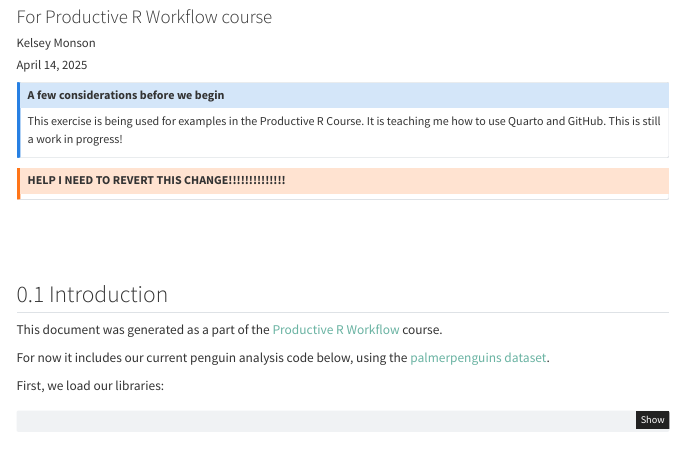
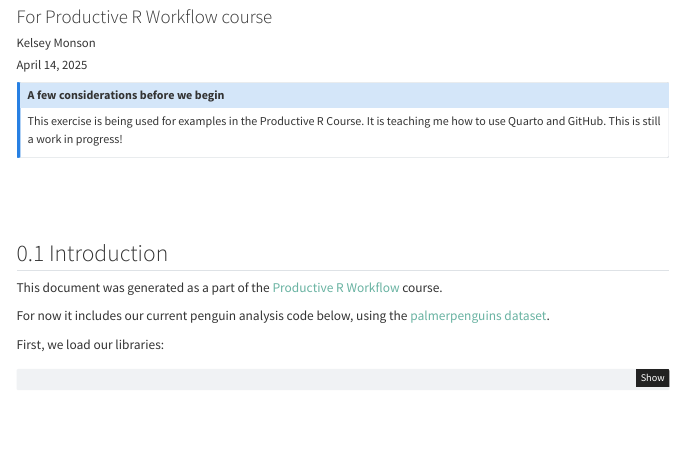
Before and after one commit to KelseyRMonson/productive-r-workflow, a Quarto document (R/analysis.qmd): the page in a window 1100 px wide, from 200 px down. Rendered offline with R 4.5, knitr and Pandoc in place of Quarto, with nearby package versions; some code elsewhere in the file could not run offline; menus at the side of the page are left out.

Commit message:
Revert "Update analysis.qmd"
This reverts commit dbc7efedc2351e4886ab6e79a0dff8d7c970dfe3.

```diff
--- a/R/analysis.qmd
+++ b/R/analysis.qmd
@@ -30,10 +30,6 @@ editor: visual
 
 This exercise is being used for examples in the Productive R Course. It is teaching me how to use Quarto and GitHub.
 This is still a work in progress!
-:::
-
-:::{.callout-warning}
-# HELP I NEED TO REVERT THIS CHANGE!!!!!!!!!!!!!!
 :::
 
 ## Introduction
```
